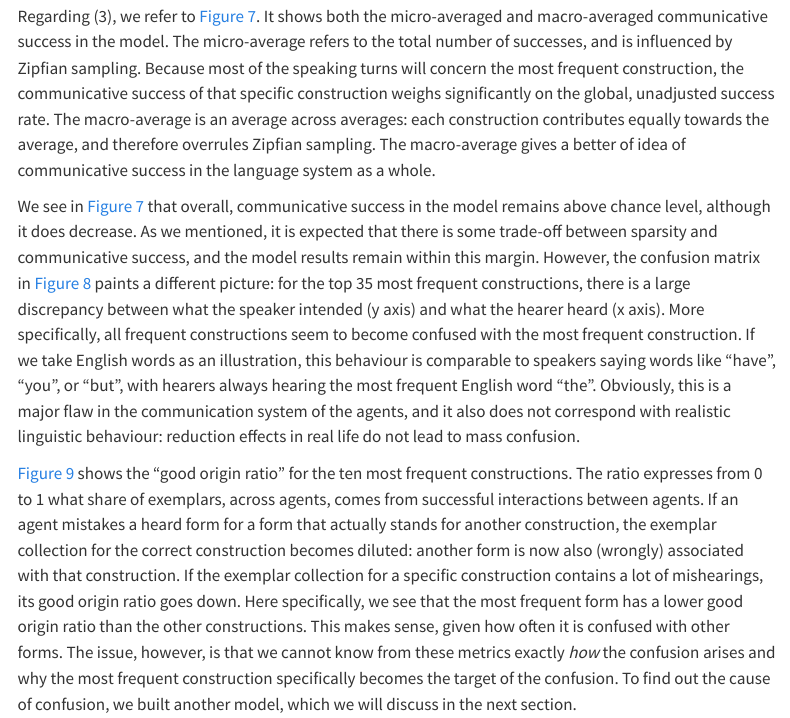
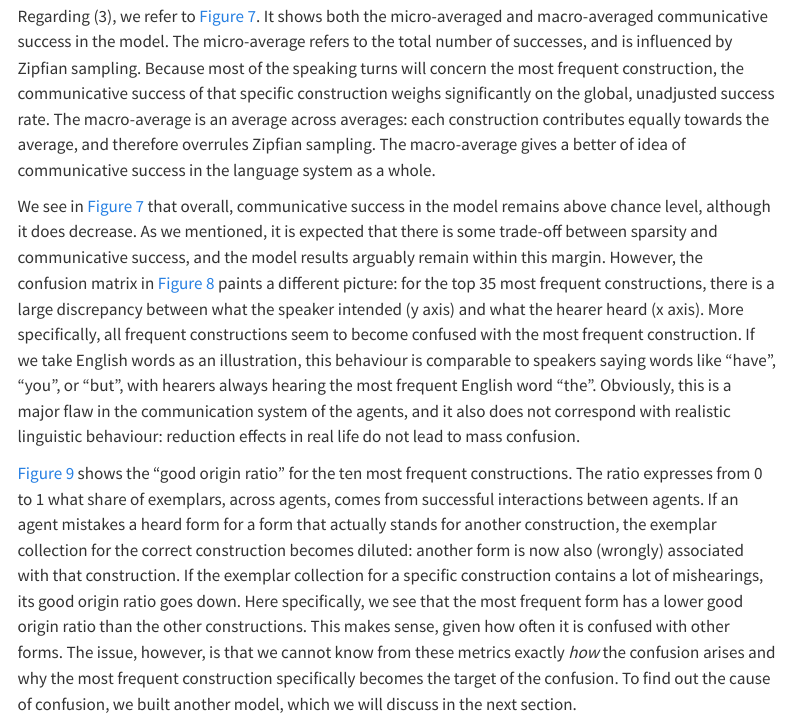
Before and after one commit to AntheSevenants/fwo-frequency-reduction, a Quarto document (article/article.qmd): the page in a window 1100 px wide, from 11730 px down. Rendered offline with R 4.5, knitr and Pandoc in place of Quarto, with nearby package versions; menus at the side of the page are left out.

Commit message:
Add 'arguably' in base simulation results argumentation

```diff
--- a/article/article.qmd
+++ b/article/article.qmd
@@ -302,7 +302,7 @@ In @fig-base-model-half-life-per-construction, the "half life" period for each c
 
 Regarding (3), we refer to @fig-base-model-success. It shows both the micro-averaged and macro-averaged communicative success in the model. The micro-average refers to the total number of successes, and is influenced by Zipfian sampling. Because most of the speaking turns will concern the most frequent construction, the communicative success of that specific construction weighs significantly on the global, unadjusted success rate. The macro-average is an average across averages: each construction contributes equally towards the average, and therefore overrules Zipfian sampling. The macro-average gives a better of idea of communicative success in the language system as a whole.
 
-We see in @fig-base-model-success that overall, communicative success in the model remains above chance level, although it does decrease. As we mentioned, it is expected that there is some trade-off between sparsity and communicative success, and the model results remain within this margin. However, the confusion matrix in @fig-base-model-matrix paints a different picture: for the top 35 most frequent constructions, there is a large discrepancy between what the speaker intended (y axis) and what the hearer heard (x axis). More specifically, all frequent constructions seem to become confused with the most frequent construction. If we take English words as an illustration, this behaviour is comparable to speakers saying words like "have", "you", or "but", with hearers always hearing the most frequent English word "the". Obviously, this is a major flaw in the communication system of the agents, and it also does not correspond with realistic linguistic behaviour: reduction effects in real life do not lead to mass confusion.
+We see in @fig-base-model-success that overall, communicative success in the model remains above chance level, although it does decrease. As we mentioned, it is expected that there is some trade-off between sparsity and communicative success, and the model results arguably remain within this margin. However, the confusion matrix in @fig-base-model-matrix paints a different picture: for the top 35 most frequent constructions, there is a large discrepancy between what the speaker intended (y axis) and what the hearer heard (x axis). More specifically, all frequent constructions seem to become confused with the most frequent construction. If we take English words as an illustration, this behaviour is comparable to speakers saying words like "have", "you", or "but", with hearers always hearing the most frequent English word "the". Obviously, this is a major flaw in the communication system of the agents, and it also does not correspond with realistic linguistic behaviour: reduction effects in real life do not lead to mass confusion.
 
 @fig-base-model-confusion-ratio shows the "good origin ratio" for the ten most frequent constructions. The ratio expresses from 0 to 1 what share of exemplars, across agents, comes from successful interactions between agents. If an agent mistakes a heard form for a form that actually stands for another construction, the exemplar collection for the correct construction becomes diluted: another form is now also (wrongly) associated with that construction. If the exemplar collection for a specific construction contains a lot of mishearings, its good origin ratio goes down. Here specifically, we see that the most frequent form has a lower good origin ratio than the other constructions. This makes sense, given how often it is confused with other forms. The issue, however, is that we cannot know from these metrics exactly *how* the confusion arises and why the most frequent construction specifically becomes the target of the confusion. To find out the cause of confusion, we built another model, which we will discuss in the next section.
 
```
